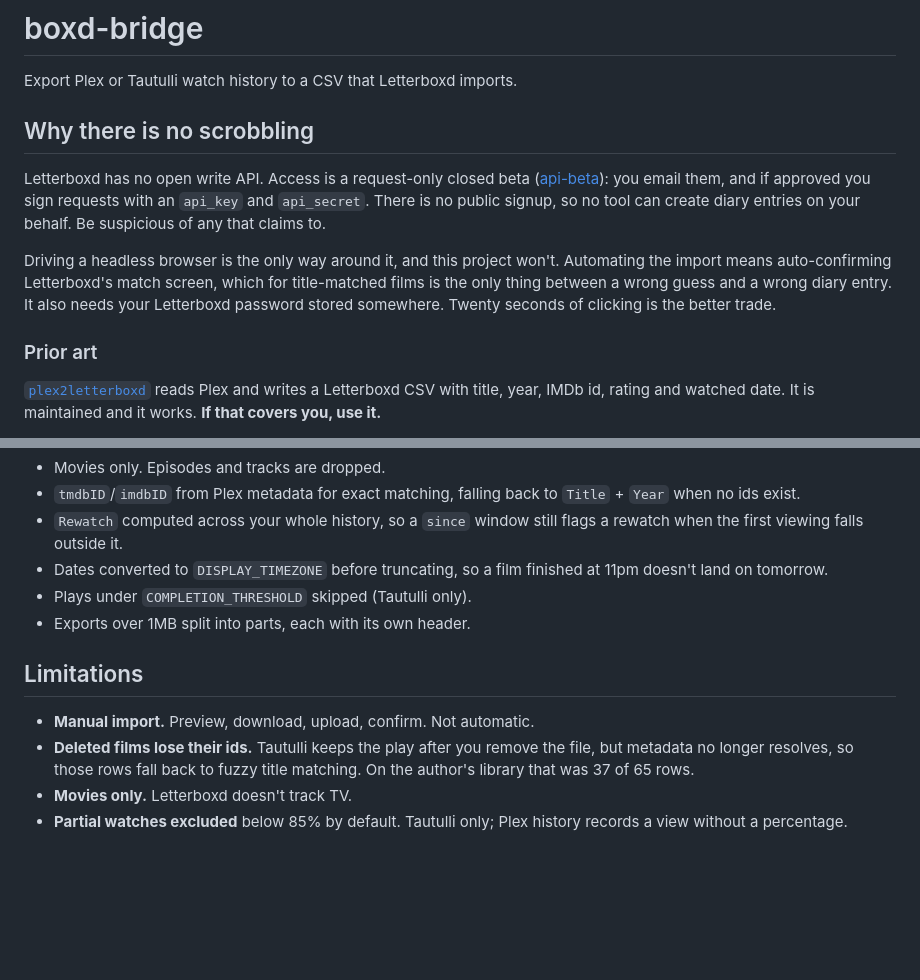
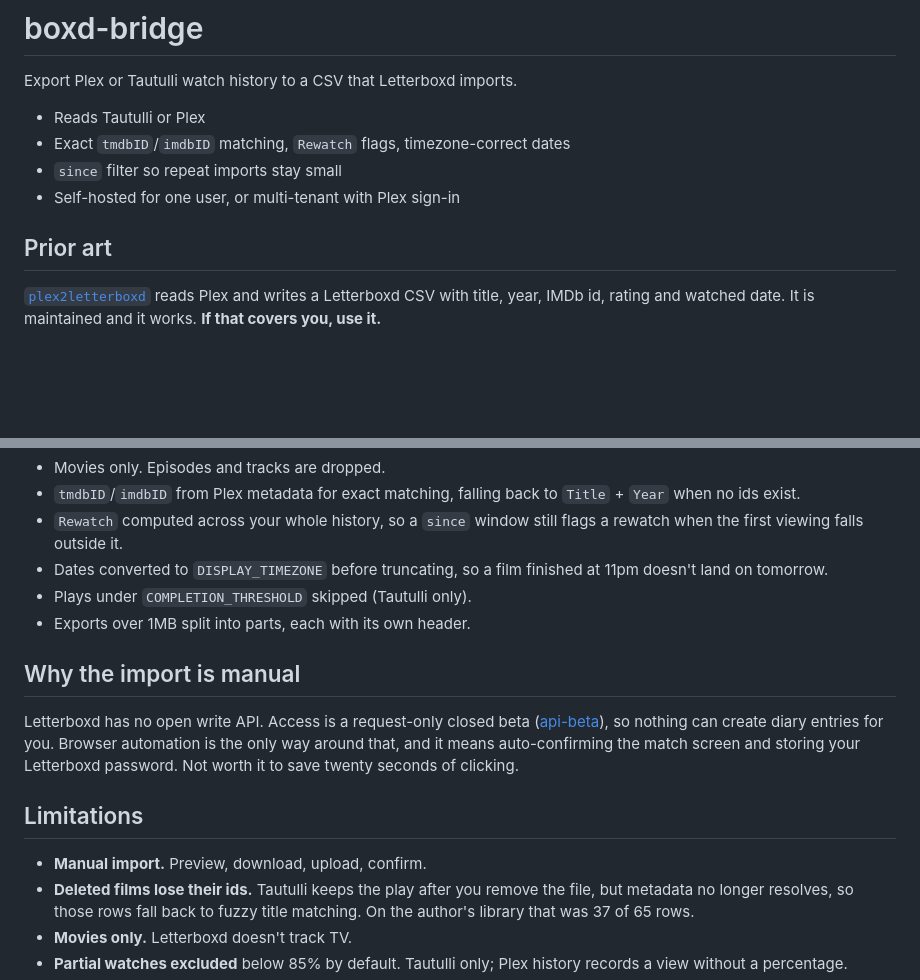
Before and after one commit to pete-builds/plex-tautulli-letterboxd, a Markdown page: README.md, 2 parts joined by grey strips. Drawn GitHub-style; blank space fills up the shorter version.

Commit message:
Lead with what it does, not what it cannot
The README opened with "Why there is no scrobbling", so the first thing a
reader hit was a defense of a limitation. Replaced with four bullets saying
what it does. The no-write-API explanation moved down to a short section
above the limitations list, where it belongs.

Co-Authored-By: Claude Opus 5 <noreply@anthropic.com>
Claude-Session: https://claude.ai/code/session_01Laq4sGFHJ2kMydHR3VyW14

```diff
--- a/README.md
+++ b/README.md
@@ -2,21 +2,12 @@
 
 Export Plex or Tautulli watch history to a CSV that Letterboxd imports.
 
-## Why there is no scrobbling
+- Reads Tautulli or Plex
+- Exact `tmdbID`/`imdbID` matching, `Rewatch` flags, timezone-correct dates
+- `since` filter so repeat imports stay small
+- Self-hosted for one user, or multi-tenant with Plex sign-in
 
-Letterboxd has no open write API. Access is a request-only closed beta
-([api-beta](https://letterboxd.com/api-beta/)): you email them, and if approved
-you sign requests with an `api_key` and `api_secret`. There is no public signup,
-so no tool can create diary entries on your behalf. Be suspicious of any that
-claims to.
-
-Driving a headless browser is the only way around it, and this project won't.
-Automating the import means auto-confirming Letterboxd's match screen, which for
-title-matched films is the only thing between a wrong guess and a wrong diary
-entry. It also needs your Letterboxd password stored somewhere. Twenty seconds
-of clicking is the better trade.
-
-### Prior art
+## Prior art
 
 [`plex2letterboxd`](https://github.com/mtimkovich/plex2letterboxd) reads Plex and
 writes a Letterboxd CSV with title, year, IMDb id, rating and watched date. It is
@@ -71,9 +62,17 @@ Columns: `tmdbID`, `imdbID`, `Title`, `Year`, `WatchedDate`, `Rewatch`, plus
 - Plays under `COMPLETION_THRESHOLD` skipped (Tautulli only).
 - Exports over 1MB split into parts, each with its own header.
 
+## Why the import is manual
+
+Letterboxd has no open write API. Access is a request-only closed beta
+([api-beta](https://letterboxd.com/api-beta/)), so nothing can create diary
+entries for you. Browser automation is the only way around that, and it means
+auto-confirming the match screen and storing your Letterboxd password. Not worth
+it to save twenty seconds of clicking.
+
 ## Limitations
 
-- **Manual import.** Preview, download, upload, confirm. Not automatic.
+- **Manual import.** Preview, download, upload, confirm.
 - **Deleted films lose their ids.** Tautulli keeps the play after you remove the
   file, but metadata no longer resolves, so those rows fall back to fuzzy title
   matching. On the author's library that was 37 of 65 rows.
```
